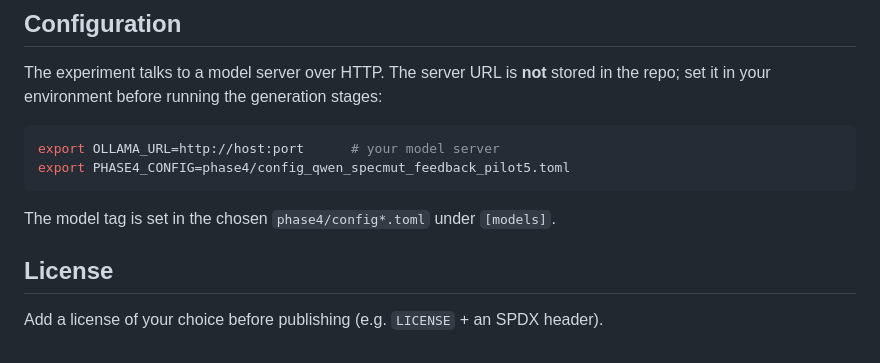
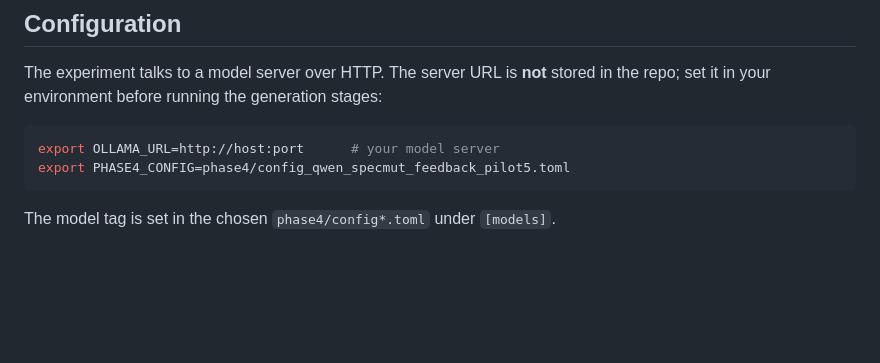
Before and after one commit to TylerRector/Specmut, a Markdown page: README.md, the part around the change. Drawn GitHub-style; blank space fills up the shorter version.

````diff
--- a/README.md
+++ b/README.md
@@ -90,7 +90,3 @@ export PHASE4_CONFIG=phase4/config_qwen_specmut_feedback_pilot5.toml
 ```
 
 The model tag is set in the chosen `phase4/config*.toml` under `[models]`.
-
-## License
-
-Add a license of your choice before publishing (e.g. `LICENSE` + an SPDX header).
````
